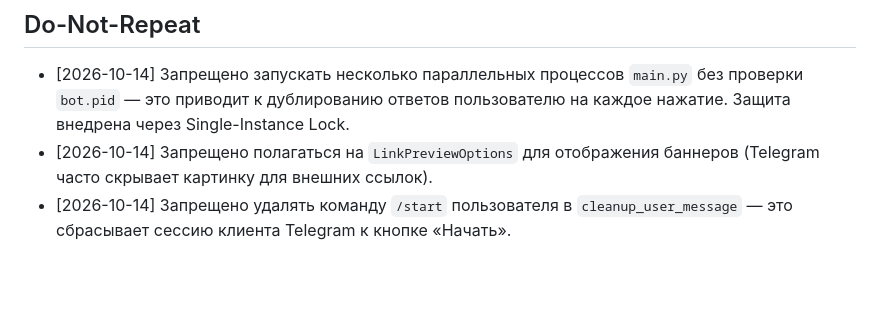
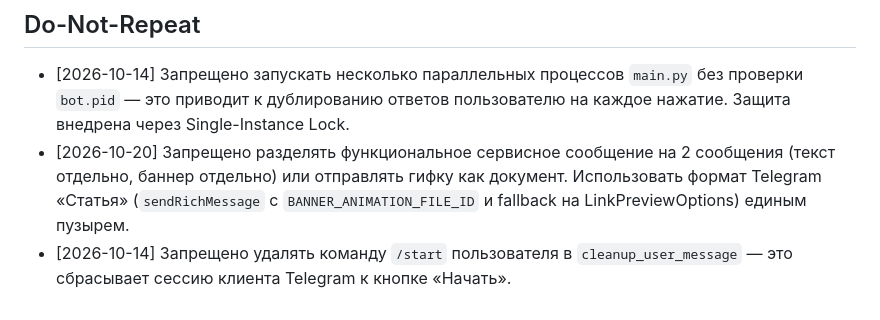
Before and after one commit to x9x9x9www/apple-resell-bot, a Markdown page: .wolf/cerebrum.md, the part around the change. Drawn GitHub-style; blank space fills up the shorter version.

```diff
--- a/.wolf/cerebrum.md
+++ b/.wolf/cerebrum.md
@@ -34,5 +34,5 @@ budget_tokens: 2000
 ## Do-Not-Repeat
 
 - [2026-10-14] Запрещено запускать несколько параллельных процессов `main.py` без проверки `bot.pid` — это приводит к дублированию ответов пользователю на каждое нажатие. Защита внедрена через Single-Instance Lock.
-- [2026-10-14] Запрещено полагаться на `LinkPreviewOptions` для отображения баннеров (Telegram часто скрывает картинку для внешних ссылок).
+- [2026-10-20] Запрещено разделять функциональное сервисное сообщение на 2 сообщения (текст отдельно, баннер отдельно) или отправлять гифку как документ. Использовать формат Telegram «Статья» (`sendRichMessage` с `BANNER_ANIMATION_FILE_ID` и fallback на LinkPreviewOptions) единым пузырем.
 - [2026-10-14] Запрещено удалять команду `/start` пользователя в `cleanup_user_message` — это сбрасывает сессию клиента Telegram к кнопке «Начать».
```
Also changed, not shown: .wolf/STATUS.md (+10 -1 lines).
